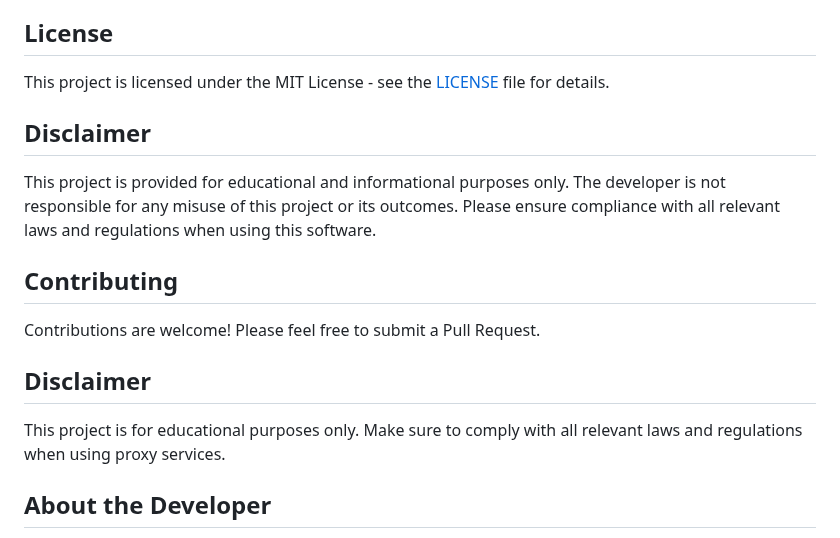
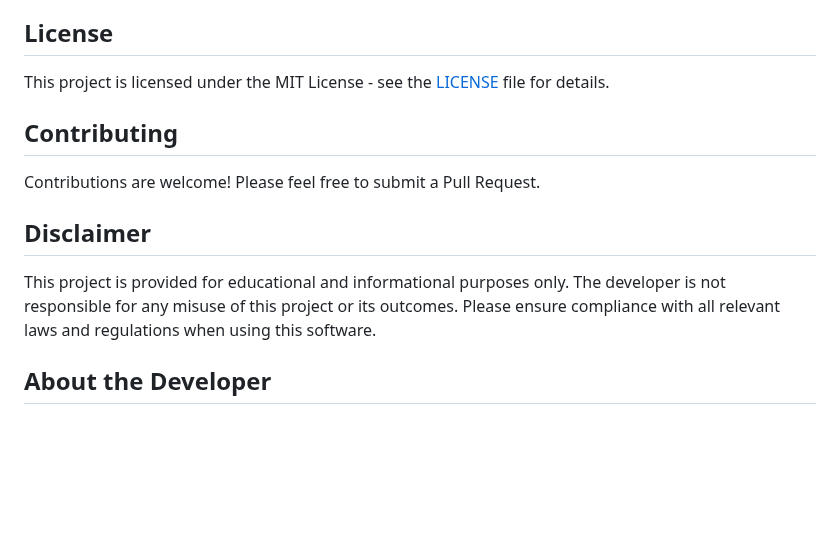
Before and after one commit to vpnclashfa-backup/multi-proxy-config-fetcher, a Markdown page: README.md, the part around the change. GitHub-like rendering; blank space fills up the shorter version.

```diff
--- a/README.md
+++ b/README.md
@@ -109,17 +109,13 @@ The project tracks comprehensive performance metrics of each source in `configs/
 
 This project is licensed under the MIT License - see the [LICENSE](LICENSE) file for details.
 
-## Disclaimer
-
-This project is provided for educational and informational purposes only. The developer is not responsible for any misuse of this project or its outcomes. Please ensure compliance with all relevant laws and regulations when using this software.
-
 ## Contributing
 
 Contributions are welcome! Please feel free to submit a Pull Request.
 
 ## Disclaimer
 
-This project is for educational purposes only. Make sure to comply with all relevant laws and regulations when using proxy services.
+This project is provided for educational and informational purposes only. The developer is not responsible for any misuse of this project or its outcomes. Please ensure compliance with all relevant laws and regulations when using this software.
 
 ## About the Developer
 
```
